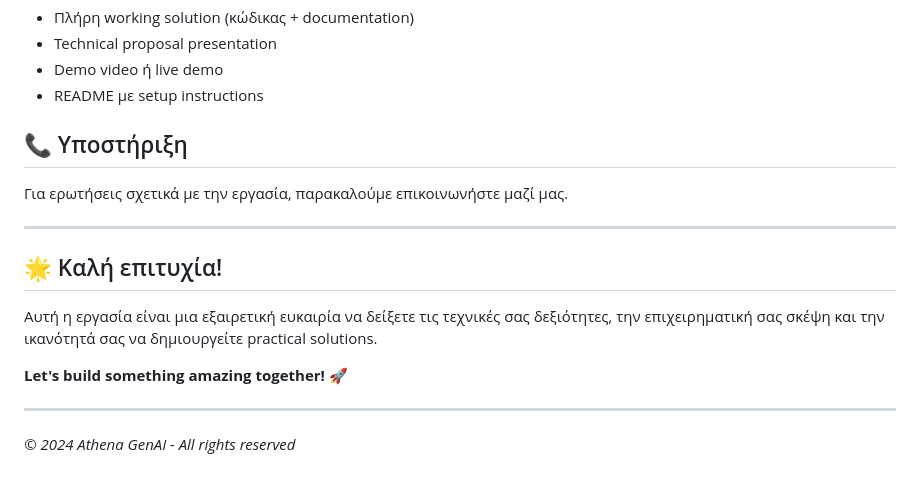
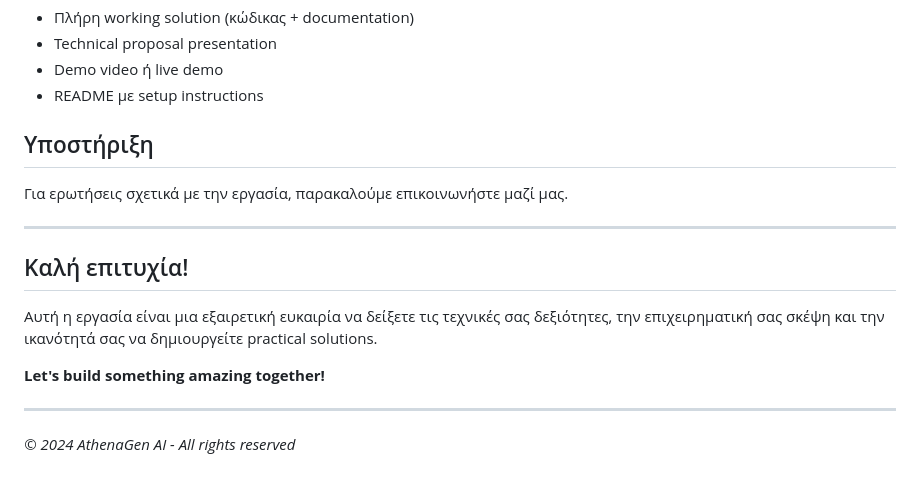
Before and after one commit to AthenaGenAI/AGAI-Assignment-Solutions-Engineer, a Markdown page: README.md, the part around one of its changes. GitHub-like rendering.

```diff
--- a/README.md
+++ b/README.md
@@ -76,18 +76,18 @@
 - Demo video ή live demo
 - README με setup instructions
 
-## 📞 Υποστήριξη
+## Υποστήριξη
 
 Για ερωτήσεις σχετικά με την εργασία, παρακαλούμε επικοινωνήστε μαζί μας.
 
 ---
 
-## 🌟 Καλή επιτυχία!
+## Καλή επιτυχία!
 
 Αυτή η εργασία είναι μια εξαιρετική ευκαιρία να δείξετε τις τεχνικές σας δεξιότητες, την επιχειρηματική σας σκέψη και την ικανότητά σας να δημιουργείτε practical solutions.
 
-**Let's build something amazing together!** 🚀
+**Let's build something amazing together!**
 
 ---
 
-*© 2024 Athena GenAI - All rights reserved*
+*© 2024 AthenaGen AI - All rights reserved*
```
Also changed, not shown: other parts of README.md (+15 -15 lines), dummy_data/README.md (+5 -5 lines).
